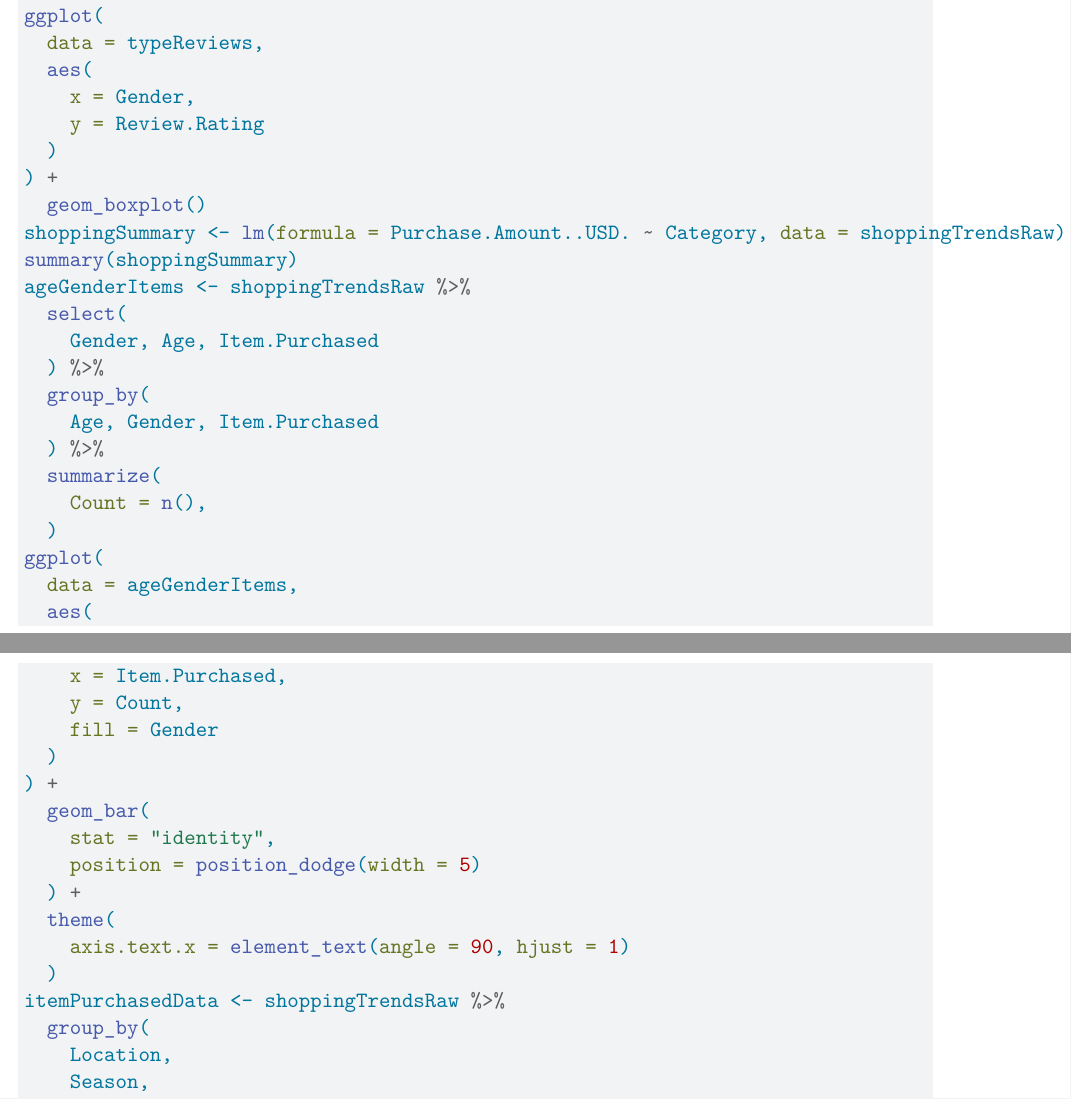
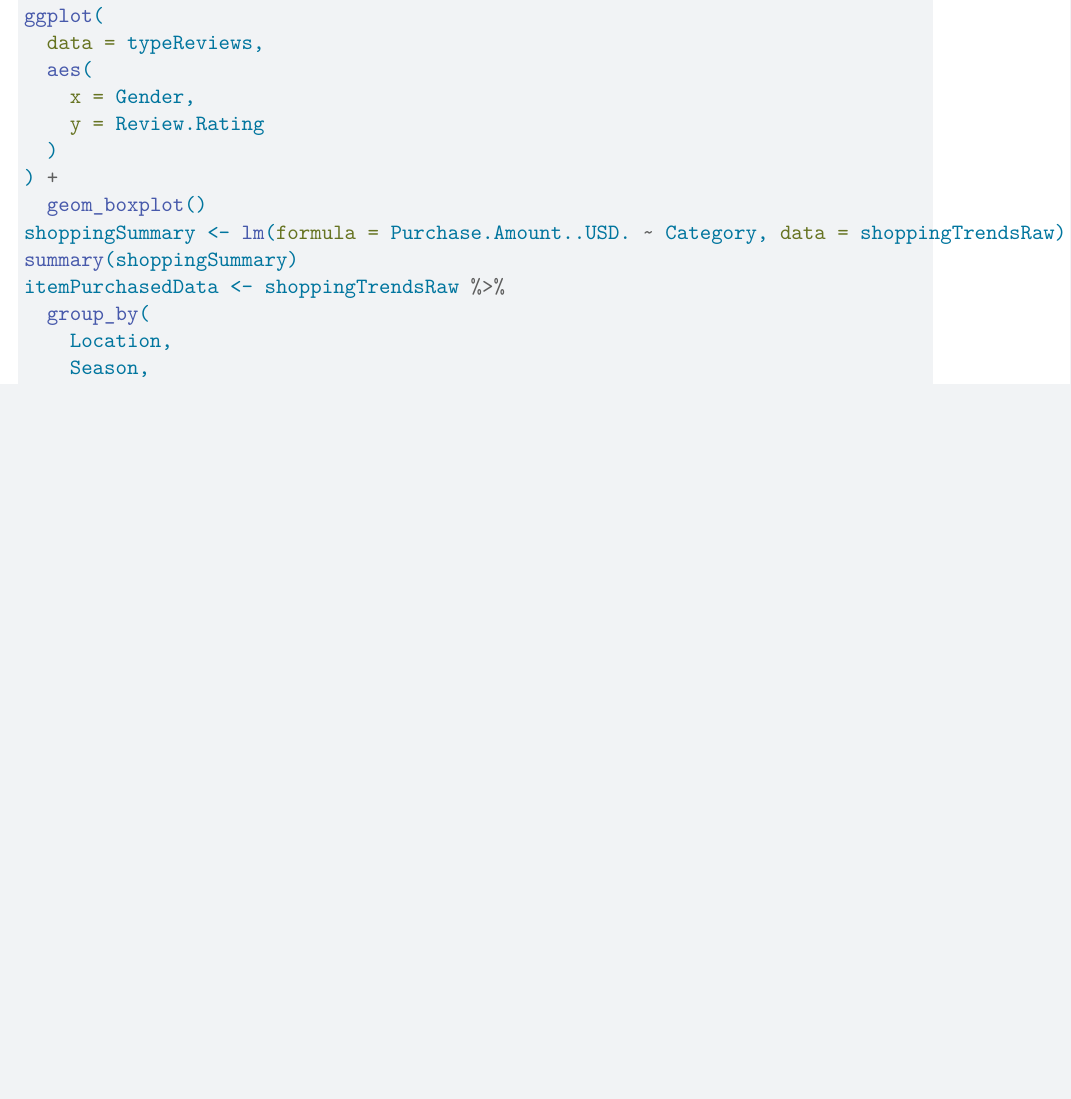
Before and after one commit to Stat184-Fall2024/Sec4_FP_KacieRohn_SydneyHolt_AvaCascario, a Quarto document (Quarto Stat 184 Final Project.qmd): two parts of pages 1 and 2 of 7 before the commit and part of page 1 of 6 after it, the two joined at a grey line, cut so that both start at the same text, the shorter picture padded with empty space. Rendered offline with R 4.5, knitr and Pandoc in place of Quarto, then LaTeX, with nearby package versions.

Commit message:
I deleted unused visualization

````diff
--- a/Quarto Stat 184 Final Project.qmd
+++ b/Quarto Stat 184 Final Project.qmd
@@ -76,37 +76,6 @@ shoppingSummary <- lm(formula = Purchase.Amount..USD. ~ Category, data = shoppin
 summary(shoppingSummary)
 ```
 
-```{r}
-ageGenderItems <- shoppingTrendsRaw %>%
-  select(
-    Gender, Age, Item.Purchased
-  ) %>%
-  group_by(
-    Age, Gender, Item.Purchased
-  ) %>%
-  summarize(
-    Count = n(),
-  )
-```
-
-
-```{r}
-ggplot(
-  data = ageGenderItems,
-  aes(
-    x = Item.Purchased,
-    y = Count,
-    fill = Gender
-  )
-) +
-  geom_bar(
-    stat = "identity",
-    position = position_dodge(width = 5)
-  ) +
-  theme(
-    axis.text.x = element_text(angle = 90, hjust = 1)
-  )
-```
 # **Research Topic: Field of Study vs Occupation**
 
 Our focus in conducting our study is to look at the association between field of study and actual job occupation. That is, to know if what an individual studied in college would have an affect on the job they get post-graduation. We will conduct our research by looking at different research questions and creating visualizations to represent the data that correlates with each question. We will then explore our outcomes and summarize our findings and how they connect back to our topic.
````
Also changed, not shown: Quarto-Stat-184-Final-Project.pdf.
